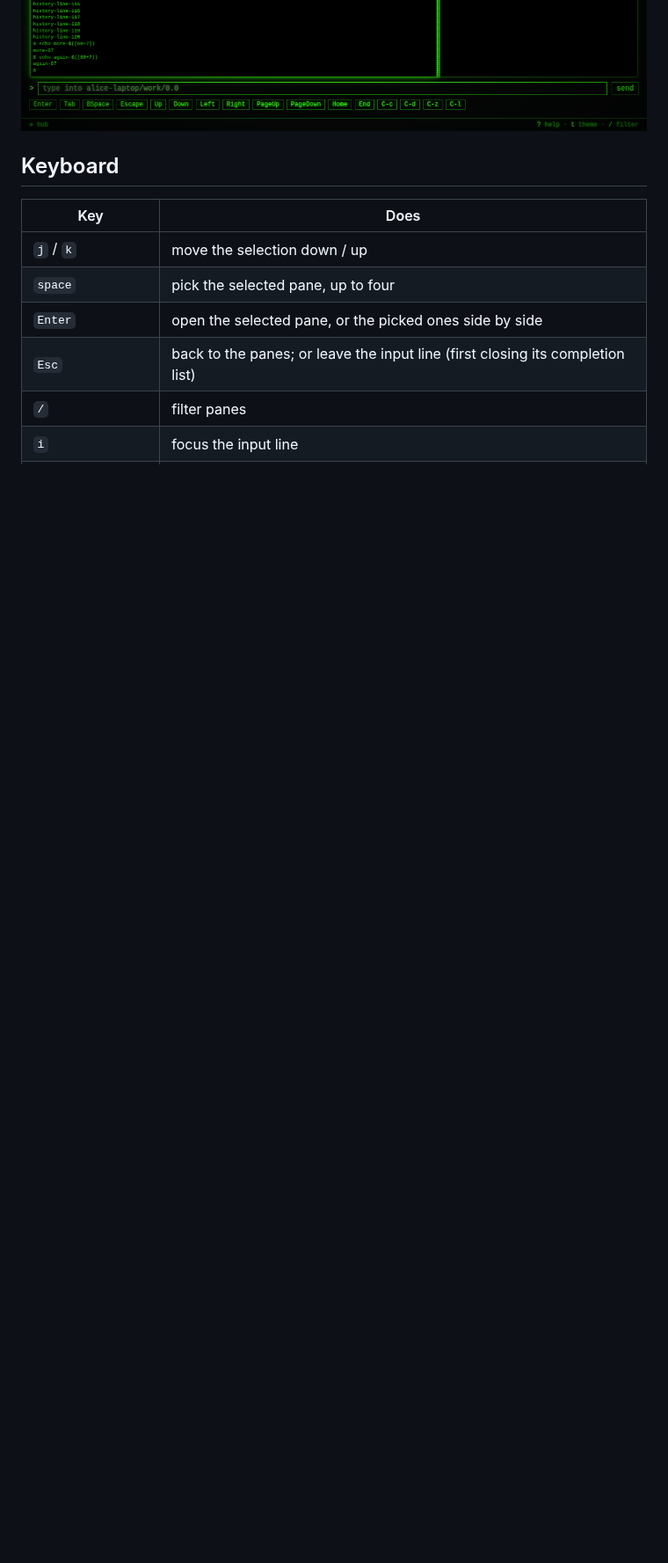
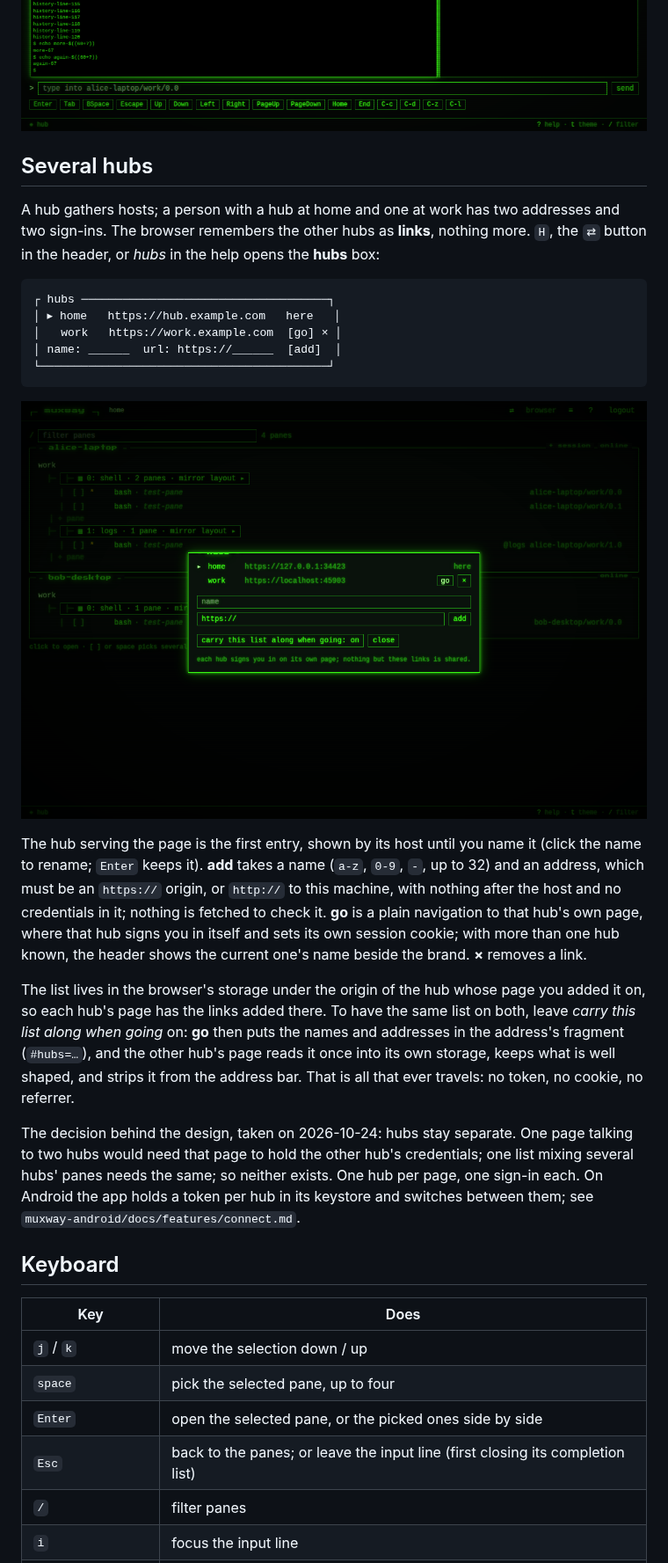
Before and after one commit to notmarkopadjen/muxway, a Markdown page: docs/features/web-client.md, the part around one of its changes. Shown at 88% size. Drawn GitHub-style; pictures changed too: docs/features/images/web-hubs.png (added); blank space fills up the shorter version.

````diff
--- a/docs/features/web-client.md
+++ b/docs/features/web-client.md
@@ -343,6 +343,48 @@ because several host windows changing at once is a decision for you.
 ![board](images/web-board.png)
 ![board, rearranged](images/web-board-arranged.png)
 
+## Several hubs
+
+A hub gathers hosts; a person with a hub at home and one at work has two
+addresses and two sign-ins. The browser remembers the other hubs as
+**links**, nothing more. `H`, the `⇄` button in the header, or *hubs* in
+the help opens the **hubs** box:
+
+```
+┌ hubs ────────────────────────────────────┐
+│ ▸ home   https://hub.example.com   here   │
+│   work   https://work.example.com  [go] × │
+│ name: ______  url: https://______  [add]  │
+└──────────────────────────────────────────┘
+```
+
+![hubs](images/web-hubs.png)
+
+The hub serving the page is the first entry, shown by its host until you
+name it (click the name to rename; `Enter` keeps it). **add** takes a
+name (`a-z`, `0-9`, `-`, up to 32) and an address, which must be an
+`https://` origin, or `http://` to this machine, with nothing after the
+host and no credentials in it; nothing is fetched to check it. **go** is a
+plain navigation to that hub's own page, where that hub signs you in
+itself and sets its own session cookie; with more than one hub known, the
+header shows the current one's name beside the brand. **×** removes a
+link.
+
+The list lives in the browser's storage under the origin of the hub
+whose page you added it on, so each hub's page has the links added
+there. To have the same list on both, leave *carry this list along when
+going* on: **go** then puts the names and addresses in the address's
+fragment (`#hubs=…`), and the other hub's page reads it once into its own
+storage, keeps what is well shaped, and strips it from the address bar.
+That is all that ever travels: no token, no cookie, no referrer.
+
+The decision behind the design, taken on 2026-10-24: hubs stay separate.
+One page talking to two hubs would need that page to hold the other
+hub's credentials; one list mixing several hubs' panes needs the same;
+so neither exists. One hub per page, one sign-in each. On Android the
+app holds a token per hub in its keystore and switches between them; see
+`muxway-android/docs/features/connect.md`.
+
 ## Keyboard
 
 | Key | Does |
````
Also changed, not shown: other parts of docs/features/web-client.md (+9 -0 lines), docs/ui-guideline.md (+3 -0 lines), 15 other files.
